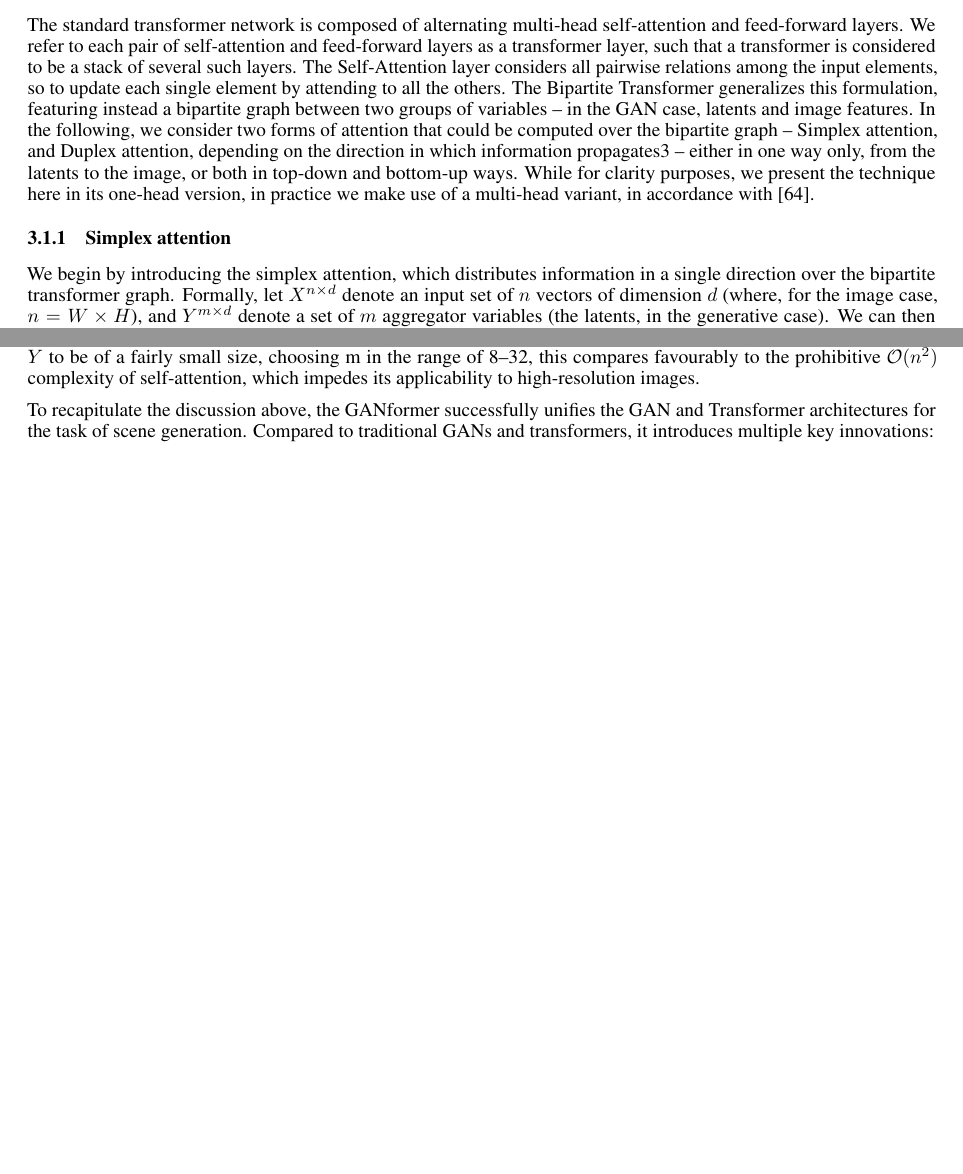
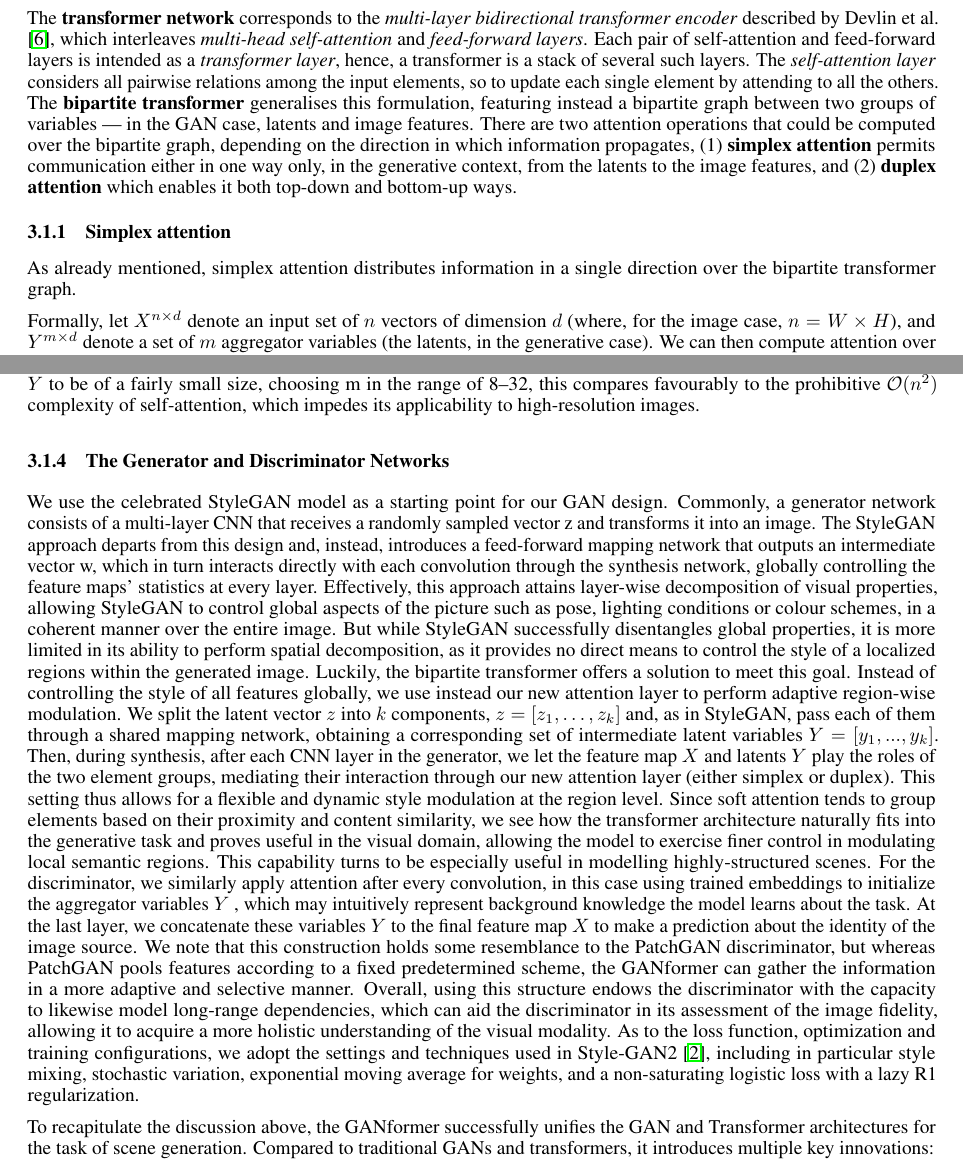
Before and after one commit to GiorgiaAuroraAdorni/gansformer-reproducibility-challenge, a LaTeX paper (report/main.tex): two parts of pages 4 and 5 of 7 before the commit and two parts of pages 3 and 5 of 8 after it, joined at a grey line, cut at the place of the change, the shorter picture padded with empty space. Compiled offline with pdfLaTeX.

Commit message:
Updated bliography and relatex works

```diff
--- a/report/main.tex
+++ b/report/main.tex
@@ -279 +286,19 @@
+	image features and a compact set of latent variables that function as a bottleneck, to enable
+	bidirectional interaction between these dual representations.
 
+	The \textbf{transformer network} corresponds to the \textit{multi-layer bidirectional transformer
+	encoder} described by \citet{devlin2019bert}, which interleaves \textit{multi-head self-attention} and
+	\textit{feed-forward layers}.
+	Each pair of self-attention and feed-forward layers is intended as a \textit{transformer layer}, hence,
+	a transformer is a stack of several such layers.
+	The \textit{self-attention layer} considers all pairwise relations among the input elements, so to
+	update each single element by attending to all the others.
+	The \textbf{bipartite transformer} generalises this formulation, featuring instead a bipartite graph
+	between two groups of variables — in the GAN case, latents and image features.
+	There are two attention operations that could be computed over the bipartite graph, depending on
+	the direction in which information propagates,
+	\begin{enumerate*}
+		\item [(1)] \textbf{simplex attention} permits communication either in one way only, in the
+		generative context, from the latents to the image features, and
+		\item [(2)] \textbf{duplex attention} which enables it both top-down and bottom-up ways.
+	\end{enumerate*}
@@ -284 +305,4 @@
 
+	\subsubsection{Simplex attention}%TODO fixme
+	As already mentioned, simplex attention distributes information in a single direction over the
+	bipartite transformer graph.
@@ -292 +309,5 @@
 
+	Formally, let $X^{n\times d}$ denote an input set of $n$ vectors of dimension $d$ (where, for the
+	image case, $n = W\times H$), and $Y^{m\times d}$ denote a set of $m$ aggregator variables (the
+	latents, in the generative case). We can then compute attention over the derived bipartite graph
+	between these two groups of elements.
@@ -300,20 +314 @@
 
-	The standard transformer network is composed of alternating multi-head self-attention and
-	feed-forward layers. We refer to each pair of self-attention and feed-forward layers as a transformer
-	layer, such that a transformer is considered to be a stack of several such layers. The Self-Attention
-	layer considers all pairwise relations among the input elements, so to update each single element by
-	attending to all the others. The Bipartite Transformer generalizes this formulation, featuring
-	instead a bipartite graph between two groups of variables – in the GAN case, latents and image
-	features. In the following, we consider two forms of attention that could be computed over the
-	bipartite graph – Simplex attention, and Duplex attention, depending on the direction in which
-	information propagates3 – either in one way only, from the latents to the image, or both in
-	top-down and bottom-up ways. While for clarity purposes, we present the technique here in its
-	one-head version, in practice we make use of a multi-head variant, in accordance with [64].
-
-	\subsubsection{Simplex attention}
-	We begin by introducing the simplex attention, which distributes information in a single direction
-	over the bipartite transformer graph. Formally, let $X^{n\times d}$ denote an input set of $n$
-	vectors of dimension $d$ (where, for the image case, $n = W\times H$), and $Y^{m\times d}$
-	denote a set of $m$ aggregator variables (the latents, in the generative case). We can then compute
-	attention over the derived bipartite graph between these two groups of elements. Specifically, we
-	define the attention as in Equation \eqref{eqn:attention}, moreover:
@@ -398,6 +400,45 @@
 	small size, choosing m in the range of 8–32, this compares favourably to the prohibitive
 	$\mathcal{O}(n^2)$  complexity of self-attention, which impedes its applicability to high-resolution
 	images.
+
+	\subsubsection{The Generator and Discriminator Networks}
+	We use the celebrated StyleGAN model as a starting point for our GAN design. Commonly, a
+	generator network consists of a multi-layer CNN that receives a randomly sampled vector z and
+	transforms it into an image. The StyleGAN approach departs from this design and, instead,
+	introduces a feed-forward mapping network that outputs an intermediate vector w, which in turn
+	interacts directly with each convolution through the synthesis network, globally controlling the
+	feature maps’ statistics at every layer.
+	Effectively, this approach attains layer-wise decomposition of visual properties, allowing StyleGAN
+	to control global aspects of the picture such as pose, lighting conditions or colour schemes, in a
+	coherent manner over the entire image. But while StyleGAN successfully disentangles global
+	properties, it is more limited in its ability to perform spatial decomposition, as it provides no direct
+	means to control the style of a localized regions within the generated image.
+	Luckily, the bipartite transformer offers a solution to meet this goal. Instead of controlling the style
+	of all features globally, we use instead our new attention layer to perform adaptive region-wise
+	modulation. We split the latent vector $z$ into $k$ components, $z = [z_1 ,
+	\dots, z_k ]$ and, as in StyleGAN, pass each of them through a shared mapping network, obtaining
+	a corresponding set of intermediate latent variables $Y = [y_1 , ..., y_k ]$. Then, during synthesis,
+	after each CNN layer in the generator, we let the feature map $X$ and latents $Y$ play the roles of
+	the two element groups, mediating their interaction through our new attention layer (either simplex
+	or duplex). This setting thus allows for a flexible and dynamic style modulation at the region level.
+	Since soft attention tends to group elements based on their proximity and content similarity, we see
+	how the transformer architecture naturally fits into the generative task and proves useful in the
+	visual domain, allowing the model to exercise finer control in modulating local semantic regions. This
+	capability turns to be especially useful in modelling highly-structured scenes.
+	For the discriminator, we similarly apply attention after every convolution, in this case using trained
+	embeddings to initialize the aggregator variables $Y$ , which may intuitively represent background
+	knowledge the model learns about the task. At the last layer, we concatenate these variables $Y$ to
+	the final feature map $X$ to make a prediction about the identity of the image source. We note that
+	this construction holds some resemblance to the PatchGAN discriminator, but
+	whereas PatchGAN pools features according to a fixed predetermined scheme, the GANformer can
+	gather the information in a more adaptive and selective manner. Overall, using this structure endows
+	the discriminator with the capacity to likewise model long-range dependencies, which can aid the
+	discriminator in its assessment of the image fidelity, allowing it to acquire a more holistic
+	understanding of the visual modality.
+	As to the loss function, optimization and training configurations, we adopt the settings and
+	techniques used in Style-GAN2 \cite{karras2020analyzing}, including in particular style mixing,
+	stochastic variation, exponential moving average for weights, and a non-saturating logistic loss with
+	a lazy R1 regularization.
 
 	To recapitulate the discussion above, the GANformer successfully unifies the GAN and Transformer
 	architectures for the task of scene generation. Compared to traditional GANs and transformers, it
```
Also changed, not shown: report/bibliography.bib (+40 -18 lines), report/main.pdf, report/main.tex (127 more changed lines). Lines whose indentation alone changed are shown as unchanged.
